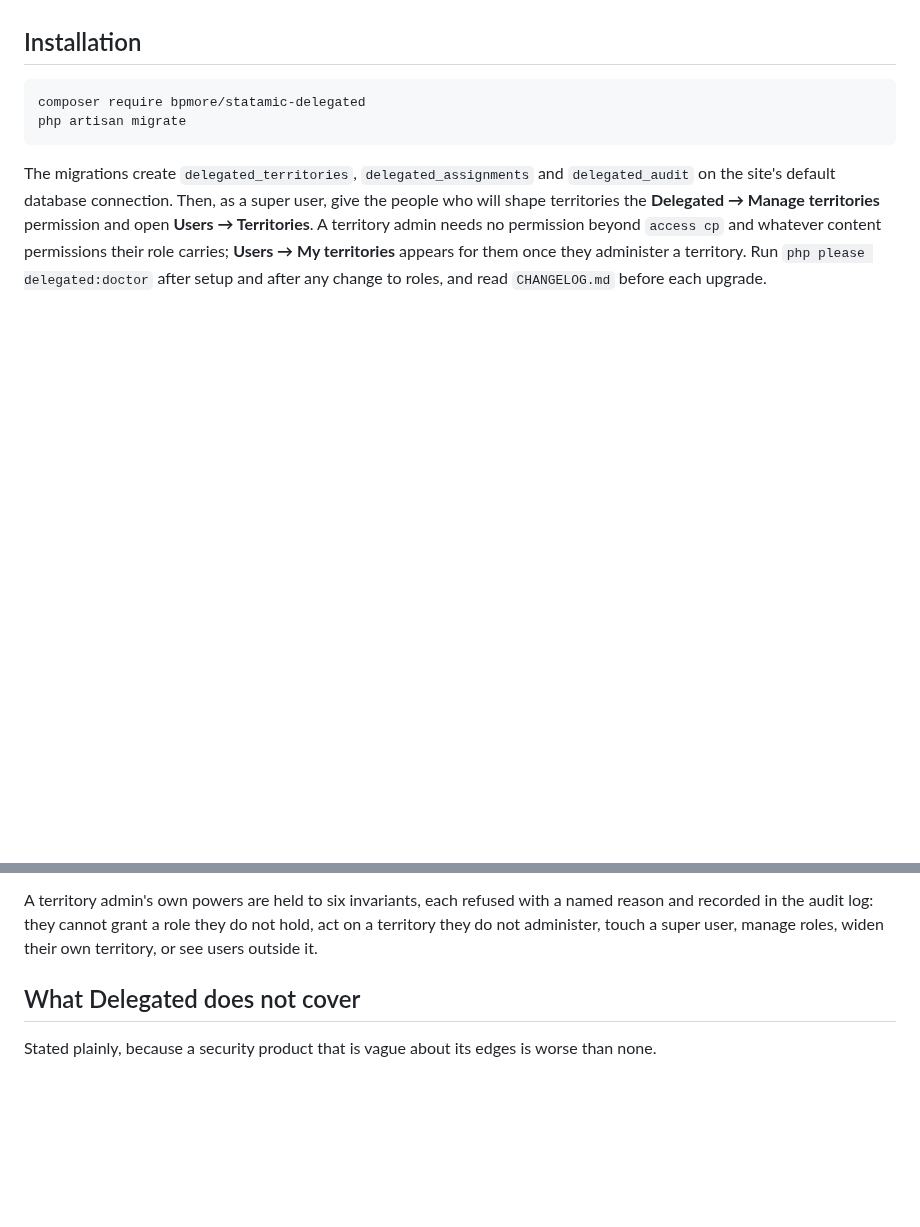
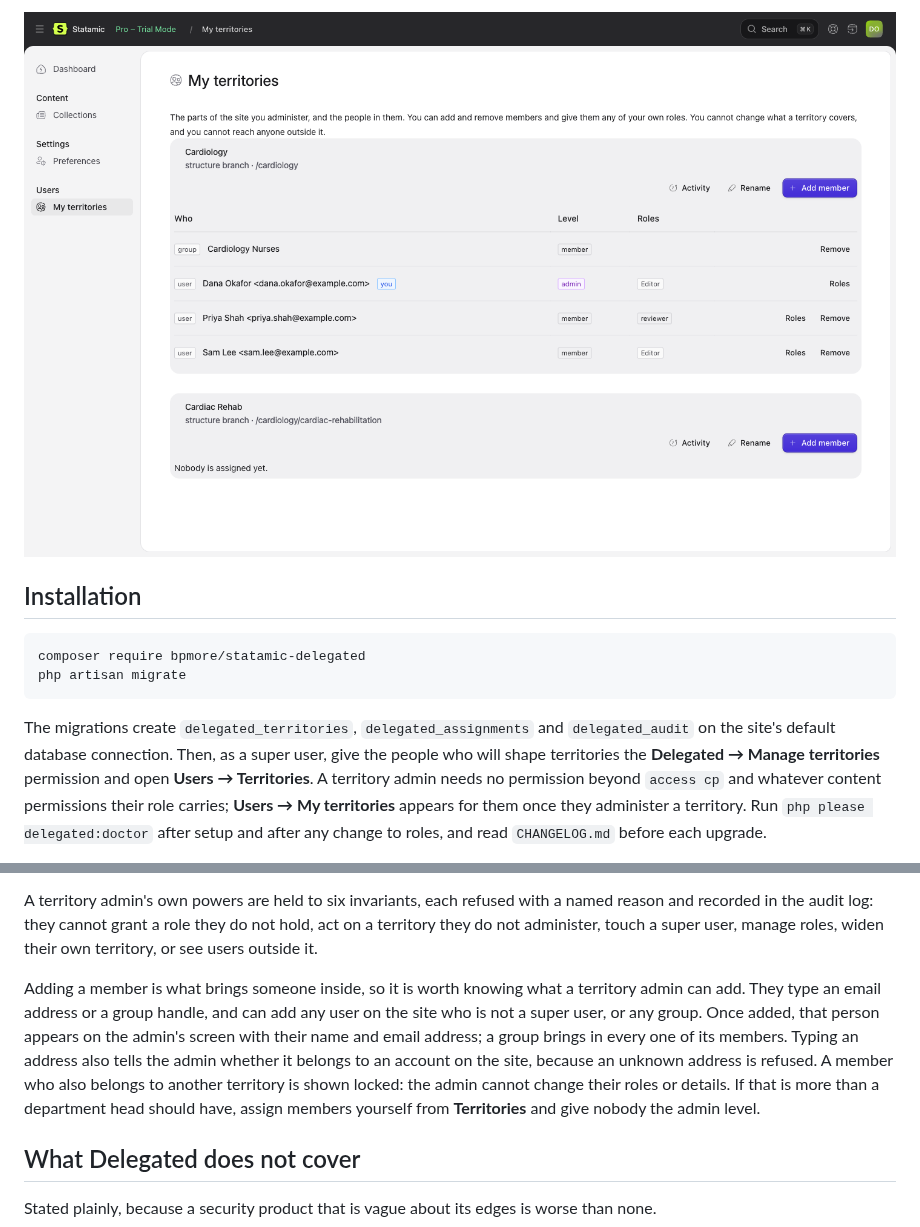
Before and after one commit to bpmore/statamic-delegated, a Markdown page: README.md, 2 parts joined by grey strips. GitHub-like rendering; pictures changed too: docs/screenshots/my-territories.png (added); blank space fills up the shorter version.

```diff
--- a/README.md
+++ b/README.md
@@ -20,3 +34,4 @@ covered; `LICENSE.md` says the same in plain words.
+![The My territories screen, with Cardiology's members, their levels and roles, and Add member, Rename and Activity buttons](docs/screenshots/my-territories.png)
 
 ## Installation
 
@@ -106,6 +121,17 @@ named reason and recorded in the audit log: they cannot grant a role they do
 not hold, act on a territory they do not administer, touch a super user,
 manage roles, widen their own territory, or see users outside it.
 
+Adding a member is what brings someone inside, so it is worth knowing what a
+territory admin can add. They type an email address or a group handle, and can
+add any user on the site who is not a super user, or any group. Once added,
+that person appears on the admin's screen with their name and email address; a
+group brings in every one of its members. Typing an address also tells the
+admin whether it belongs to an account on the site, because an unknown address
+is refused. A member who also belongs to another territory is shown locked:
+the admin cannot change their roles or details. If that is more than a
+department head should have, assign members yourself from **Territories** and
+give nobody the admin level.
+
 ## What Delegated does not cover
 
 Stated plainly, because a security product that is vague about its edges is
```
Also changed, not shown: other parts of README.md (+15 -1 lines), CHANGELOG.md (+13 -0 lines), PROGRESS.md (+23 -0 lines), docs/screenshots/department-tree.png (added), docs/screenshots/territories.png (added), 2 other files.
